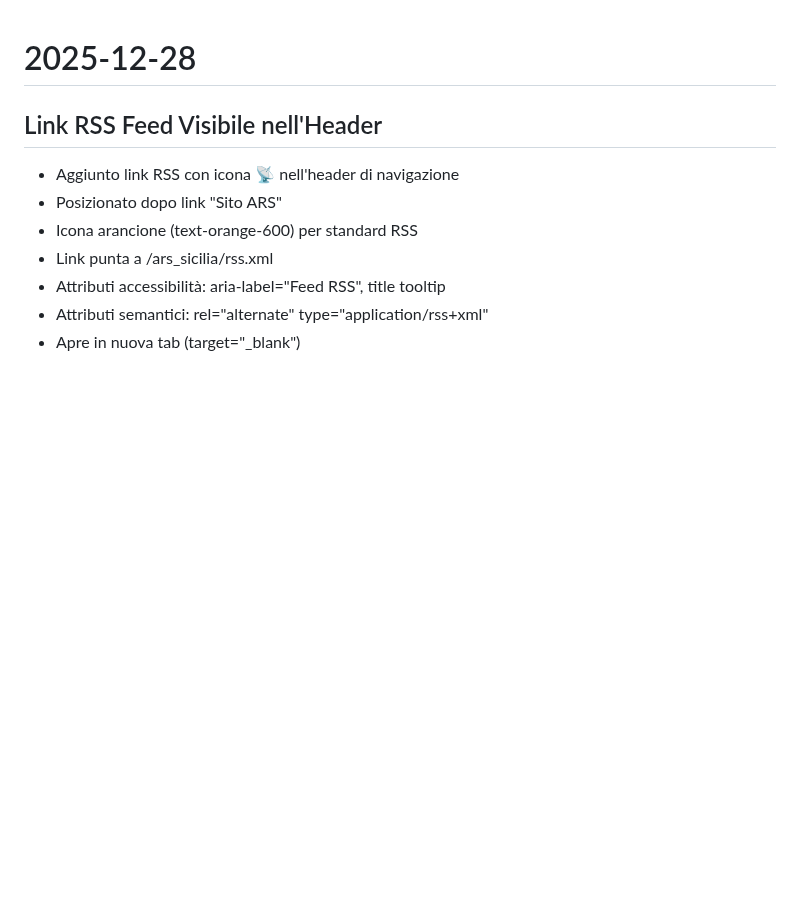
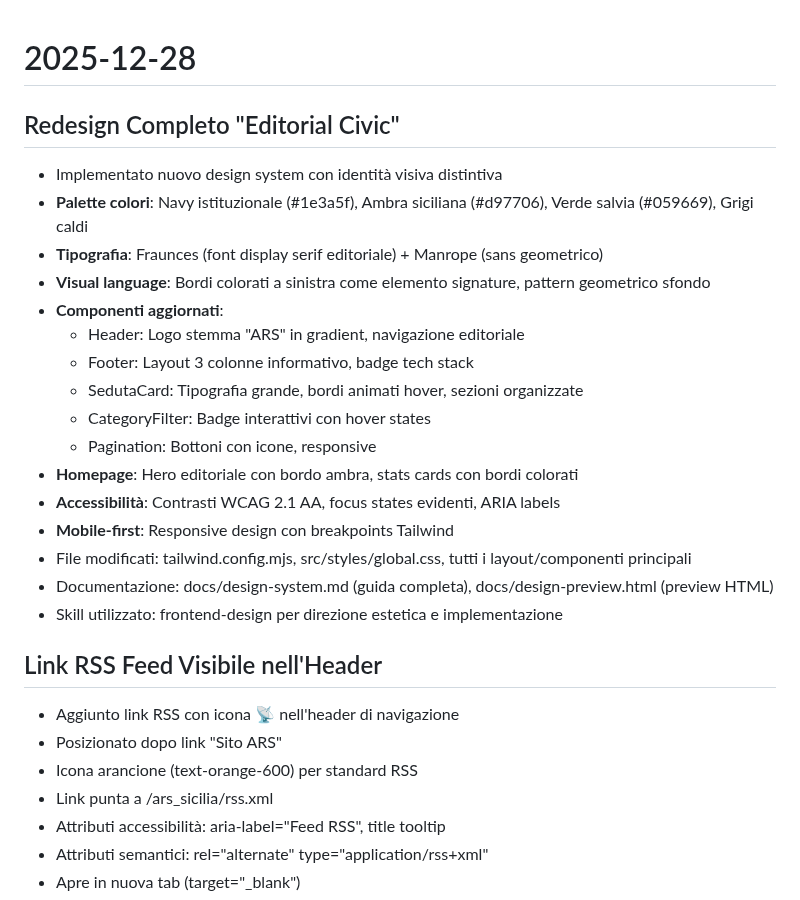
Before and after one commit to aborruso/ars_sicilia, a Markdown page: LOG.md, the part around the change. Drawn GitHub-style; blank space fills up the shorter version.

Commit message:
docs: aggiorna LOG.md con redesign Editorial Civic
🤖 Generated with [Claude Code](https://claude.com/claude-code)

Co-Authored-By: Claude Sonnet 4.5 <noreply@anthropic.com>

```diff
--- a/LOG.md
+++ b/LOG.md
@@ -1,4 +1,23 @@
 # 2025-12-28
+
+## Redesign Completo "Editorial Civic"
+
+- Implementato nuovo design system con identità visiva distintiva
+- **Palette colori**: Navy istituzionale (#1e3a5f), Ambra siciliana (#d97706), Verde salvia (#059669), Grigi caldi
+- **Tipografia**: Fraunces (font display serif editoriale) + Manrope (sans geometrico)
+- **Visual language**: Bordi colorati a sinistra come elemento signature, pattern geometrico sfondo
+- **Componenti aggiornati**:
+  - Header: Logo stemma "ARS" in gradient, navigazione editoriale
+  - Footer: Layout 3 colonne informativo, badge tech stack
+  - SedutaCard: Tipografia grande, bordi animati hover, sezioni organizzate
+  - CategoryFilter: Badge interattivi con hover states
+  - Pagination: Bottoni con icone, responsive
+- **Homepage**: Hero editoriale con bordo ambra, stats cards con bordi colorati
+- **Accessibilità**: Contrasti WCAG 2.1 AA, focus states evidenti, ARIA labels
+- **Mobile-first**: Responsive design con breakpoints Tailwind
+- File modificati: tailwind.config.mjs, src/styles/global.css, tutti i layout/componenti principali
+- Documentazione: docs/design-system.md (guida completa), docs/design-preview.html (preview HTML)
+- Skill utilizzato: frontend-design per direzione estetica e implementazione
 
 ## Link RSS Feed Visibile nell'Header
 
```
